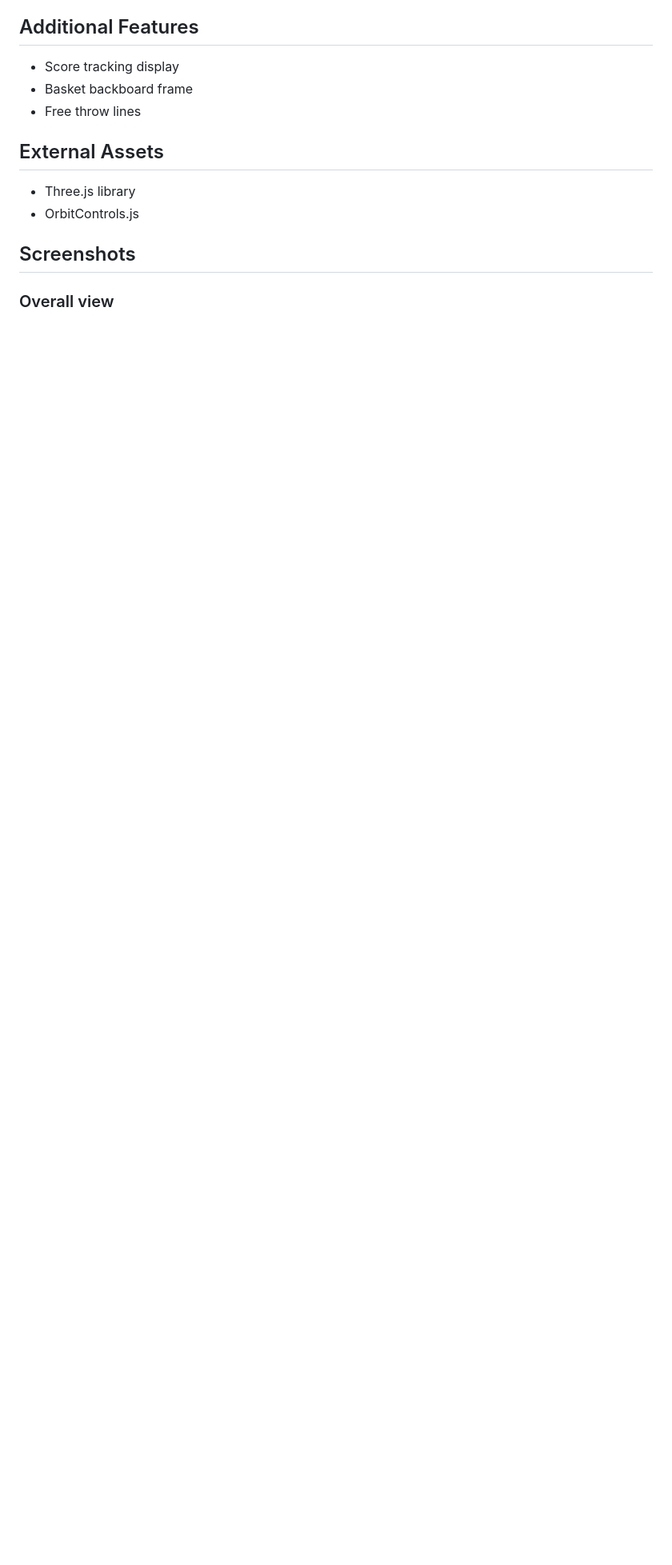
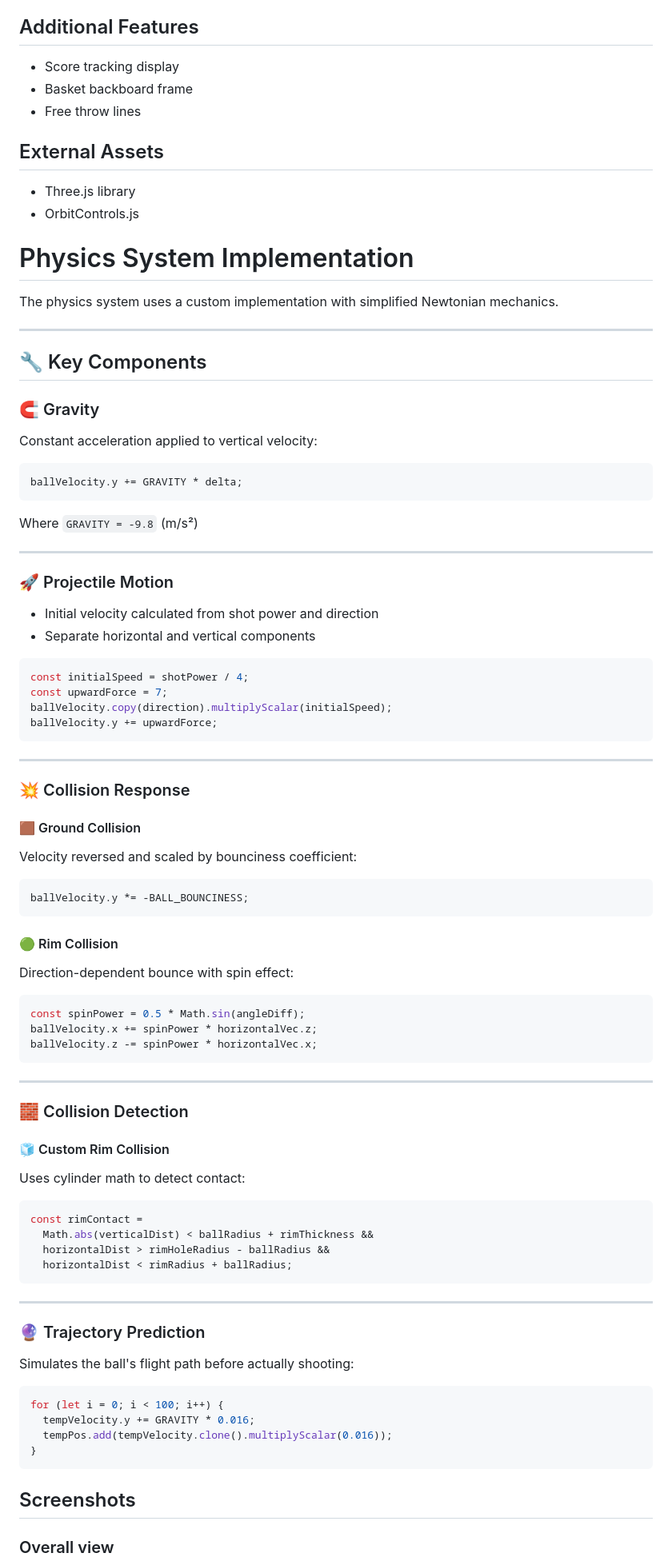
Before and after one commit to BlobDylan/ComputerGraphicsHW6, a Markdown page: README.md, the part around the change printed below. Shown: that part at 80% size. Rendered like a GitHub page; blank space fills up the shorter version.

````diff
--- a/README.md
+++ b/README.md
@@ -38,6 +41,88 @@
 - Three.js library
 - OrbitControls.js
 
+# Physics System Implementation
+
+The physics system uses a custom implementation with simplified Newtonian mechanics.
+
+---
+
+## 🔧 Key Components
+
+### 🧲 Gravity
+
+Constant acceleration applied to vertical velocity:
+
+```javascript
+ballVelocity.y += GRAVITY * delta;
+```
+
+Where `GRAVITY = -9.8` (m/s²)
+
+---
+
+### 🚀 Projectile Motion
+
+- Initial velocity calculated from shot power and direction
+- Separate horizontal and vertical components
+
+```javascript
+const initialSpeed = shotPower / 4;
+const upwardForce = 7;
+ballVelocity.copy(direction).multiplyScalar(initialSpeed);
+ballVelocity.y += upwardForce;
+```
+
+---
+
+### 💥 Collision Response
+
+#### 🟫 Ground Collision
+
+Velocity reversed and scaled by bounciness coefficient:
+
+```javascript
+ballVelocity.y *= -BALL_BOUNCINESS;
+```
+
+#### 🟢 Rim Collision
+
+Direction-dependent bounce with spin effect:
+
+```javascript
+const spinPower = 0.5 * Math.sin(angleDiff);
+ballVelocity.x += spinPower * horizontalVec.z;
+ballVelocity.z -= spinPower * horizontalVec.x;
+```
+
+---
+
+### 🧱 Collision Detection
+
+#### 🧊 Custom Rim Collision
+
+Uses cylinder math to detect contact:
+
+```javascript
+const rimContact =
+  Math.abs(verticalDist) < ballRadius + rimThickness &&
+  horizontalDist > rimHoleRadius - ballRadius &&
+  horizontalDist < rimRadius + ballRadius;
+```
+
+---
+
+### 🔮 Trajectory Prediction
+
+Simulates the ball's flight path before actually shooting:
+
+```javascript
+for (let i = 0; i < 100; i++) {
+  tempVelocity.y += GRAVITY * 0.016;
+  tempPos.add(tempVelocity.clone().multiplyScalar(0.016));
+}
+```
+
 ## Screenshots
 
 ### Overall view
````
Also changed, not shown: other parts of README.md (+11 -6 lines), assets/anotherCourt.png (deleted), assets/ball_thrown.png (added), assets/court.png (deleted), assets/hoop.png (deleted), assets/initial_state.png (added), assets/moved.png (added), 1 other file.
